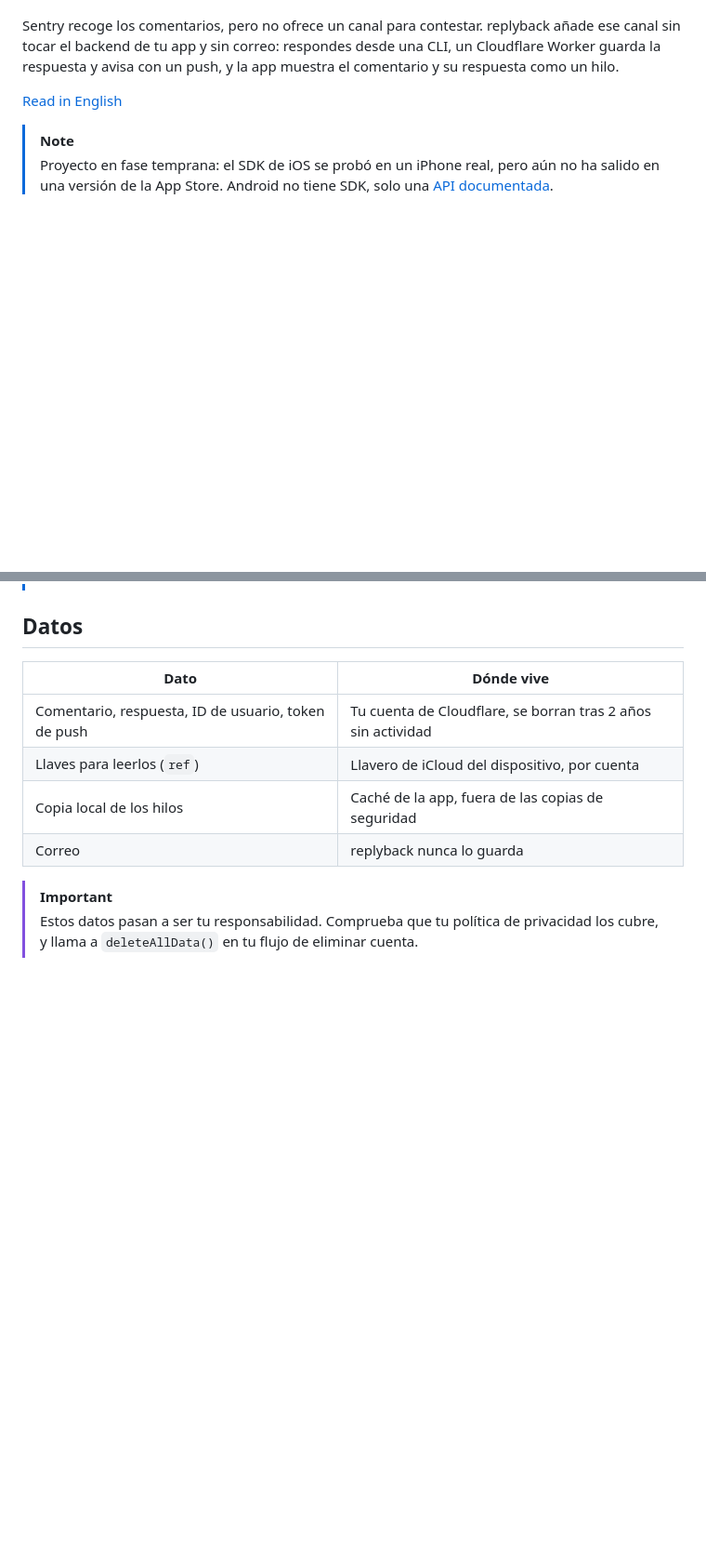
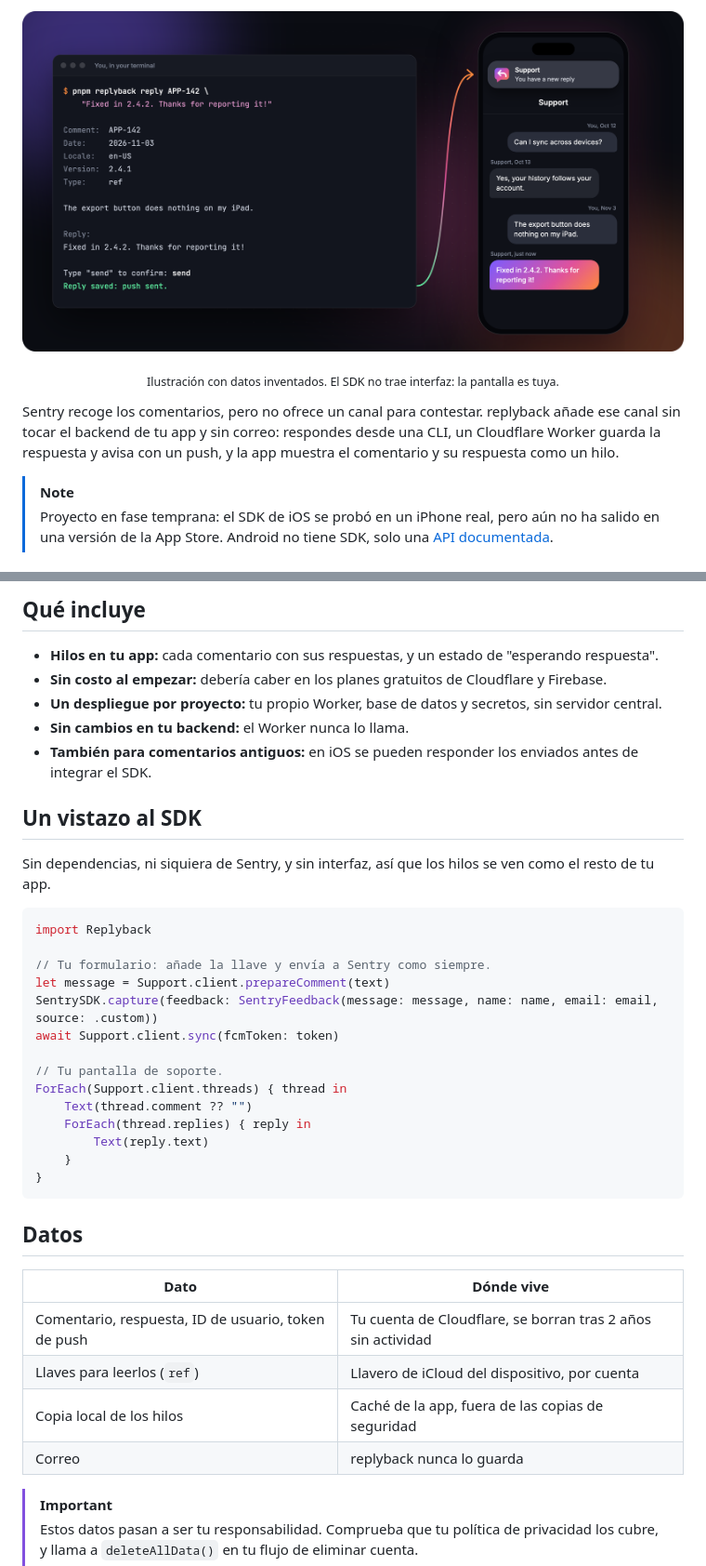
Before and after one commit to WilderLopez/replyback, a Markdown page: README.es.md, 2 parts joined by grey strips. Shown at 93% size. Drawn GitHub-style; pictures changed too: assets/hero.png (added); blank space fills up the shorter version.

````diff
--- a/README.es.md
+++ b/README.es.md
@@ -4,10 +26,12 @@ Responde dentro de tu app a los comentarios que los usuarios envían por Sentry.
+<p align="center">
+  <img alt="Una respuesta escrita en la CLI de replyback llega al iPhone del usuario como push y aparece en su hilo de soporte" src="assets/hero.png" width="100%">
+</p>
+<p align="center"><sub>Ilustración con datos inventados. El SDK no trae interfaz: la pantalla es tuya.</sub></p>
 
 Sentry recoge los comentarios, pero no ofrece un canal para contestar. replyback añade ese canal sin tocar
 el backend de tu app y sin correo: respondes desde una CLI, un Cloudflare Worker guarda la respuesta y avisa
 con un push, y la app muestra el comentario y su respuesta como un hilo.
 
-[Read in English](README.md)
-
 > [!NOTE]
 > Proyecto en fase temprana: el SDK de iOS se probó en un iPhone real, pero aún no ha salido en una versión de
 > la App Store. Android no tiene SDK, solo una [API documentada](docs/API.md).
@@ -14,3 +62,31 @@ con un push, y la app muestra el comentario y su respuesta como un hilo.
+## Qué incluye
+
+- **Hilos en tu app:** cada comentario con sus respuestas, y un estado de "esperando respuesta".
+- **Sin costo al empezar:** debería caber en los planes gratuitos de Cloudflare y Firebase.
+- **Un despliegue por proyecto:** tu propio Worker, base de datos y secretos, sin servidor central.
+- **Sin cambios en tu backend:** el Worker nunca lo llama.
+- **También para comentarios antiguos:** en iOS se pueden responder los enviados antes de integrar el SDK.
+
+## Un vistazo al SDK
+
+Sin dependencias, ni siquiera de Sentry, y sin interfaz, así que los hilos se ven como el resto de tu app.
+
+```swift
+import Replyback
+
+// Tu formulario: añade la llave y envía a Sentry como siempre.
+let message = Support.client.prepareComment(text)
+SentrySDK.capture(feedback: SentryFeedback(message: message, name: name, email: email, source: .custom))
+await Support.client.sync(fcmToken: token)
+
+// Tu pantalla de soporte.
+ForEach(Support.client.threads) { thread in
+    Text(thread.comment ?? "")
+    ForEach(thread.replies) { reply in
+        Text(reply.text)
+    }
+}
+```
 
 ## Datos
 
````
Also changed, not shown: other parts of README.es.md (+48 -2 lines), README.md (+71 -15 lines), assets/social-preview.png (added), 3 other files.
